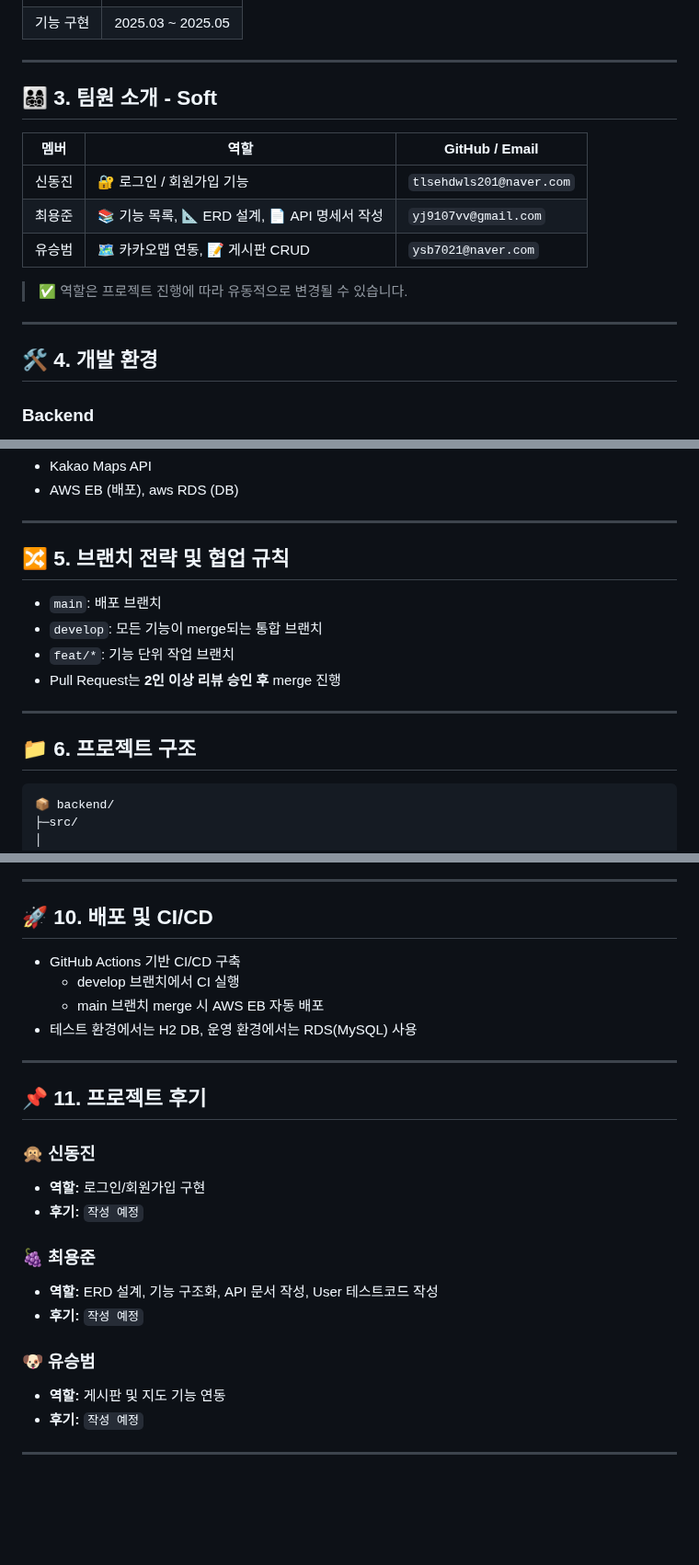
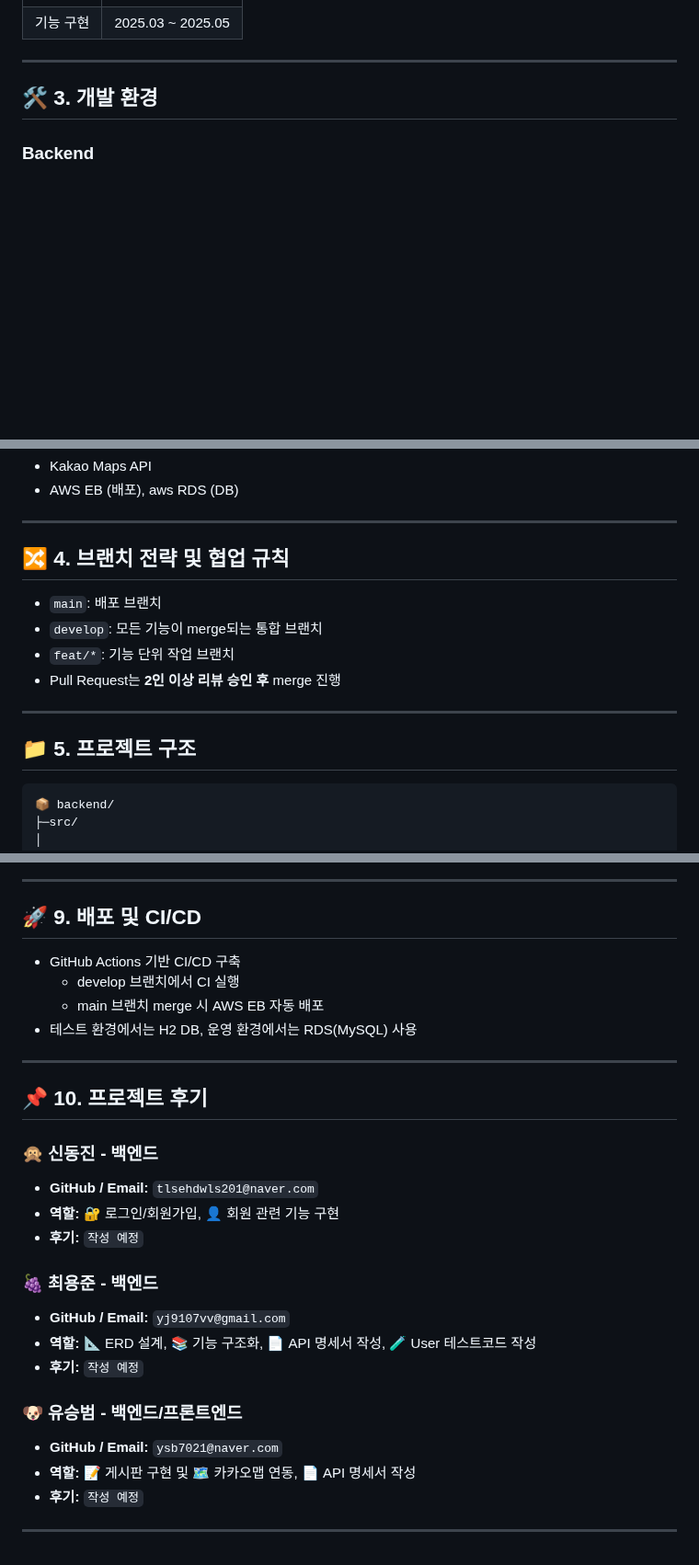
Before and after one commit to yj9107v/busking_project, a Markdown page: README.md, 3 parts joined by grey strips. Shown at 92% size. Rendered like a GitHub page; blank space fills up the shorter version.

Commit message:
[DOCS] 프로젝트 파일 정리

````diff
--- a/README.md
+++ b/README.md
@@ -39,19 +39,7 @@
 
 ---
 
-## 👨‍👩‍👧‍👦 3. 팀원 소개 - Soft
-
-| 멤버 | 역할 | GitHub / Email |
-|------|------|----------------|
-| 신동진 | 🔐 로그인 / 회원가입 기능 | `tlsehdwls201@naver.com` |
-| 최용준 | 📚 기능 목록, 📐 ERD 설계, 📄 API 명세서 작성 | `yj9107vv@gmail.com` |
-| 유승범 | 🗺️ 카카오맵 연동, 📝 게시판 CRUD | `ysb7021@naver.com` |
-
-> ✅ 역할은 프로젝트 진행에 따라 유동적으로 변경될 수 있습니다.
-
----
-
-## 🛠 4. 개발 환경
+## 🛠 3. 개발 환경
 
 ### Backend
 - Java 21
@@ -72,7 +60,7 @@
 
 ---
 
-## 🔀 5. 브랜치 전략 및 협업 규칙
+## 🔀 4. 브랜치 전략 및 협업 규칙
 
 - `main`: 배포 브랜치
 - `develop`: 모든 기능이 merge되는 통합 브랜치
@@ -81,7 +69,7 @@
 
 ---
 
-## 📁 6. 프로젝트 구조
+## 📁 5. 프로젝트 구조
 
 ```plaintext
 📦 backend/
@@ -261,7 +249,7 @@
 
 ---
 
-## 🚀 10. 배포 및 CI/CD
+## 🚀 9. 배포 및 CI/CD
 - GitHub Actions 기반 CI/CD 구축
   - develop 브랜치에서 CI 실행
   - main 브랜치 merge 시 AWS EB 자동 배포
@@ -269,18 +257,21 @@
 
 ---
 
-## 📌 11. 프로젝트 후기
+## 📌 10. 프로젝트 후기
 
-### 🙊 신동진
-- **역할:** 로그인/회원가입 구현
+### 🙊 신동진 - 백엔드
+- **GitHub / Email:** `tlsehdwls201@naver.com`
+- **역할:** 🔐 로그인/회원가입, 👤 회원 관련 기능 구현
 - **후기:** `작성 예정`
 
-### 🍇 최용준
-- **역할:** ERD 설계, 기능 구조화, API 문서 작성, User 테스트코드 작성
+### 🍇 최용준 - 백엔드
+- **GitHub / Email:** `yj9107vv@gmail.com`
+- **역할:** 📐 ERD 설계, 📚 기능 구조화, 📄 API 명세서 작성, 🧪 User 테스트코드 작성
 - **후기:** `작성 예정`
 
-### 🐶 유승범
-- **역할:** 게시판 및 지도 기능 연동
+### 🐶 유승범 - 백엔드/프론트엔드
+- **GitHub / Email:** `ysb7021@naver.com`
+- **역할:** 📝 게시판 구현 및 🗺️ 카카오맵 연동, 📄 API 명세서 작성
 - **후기:** `작성 예정`
 
 ---
````
Also changed, not shown: other parts of README.md (+3 -3 lines).
